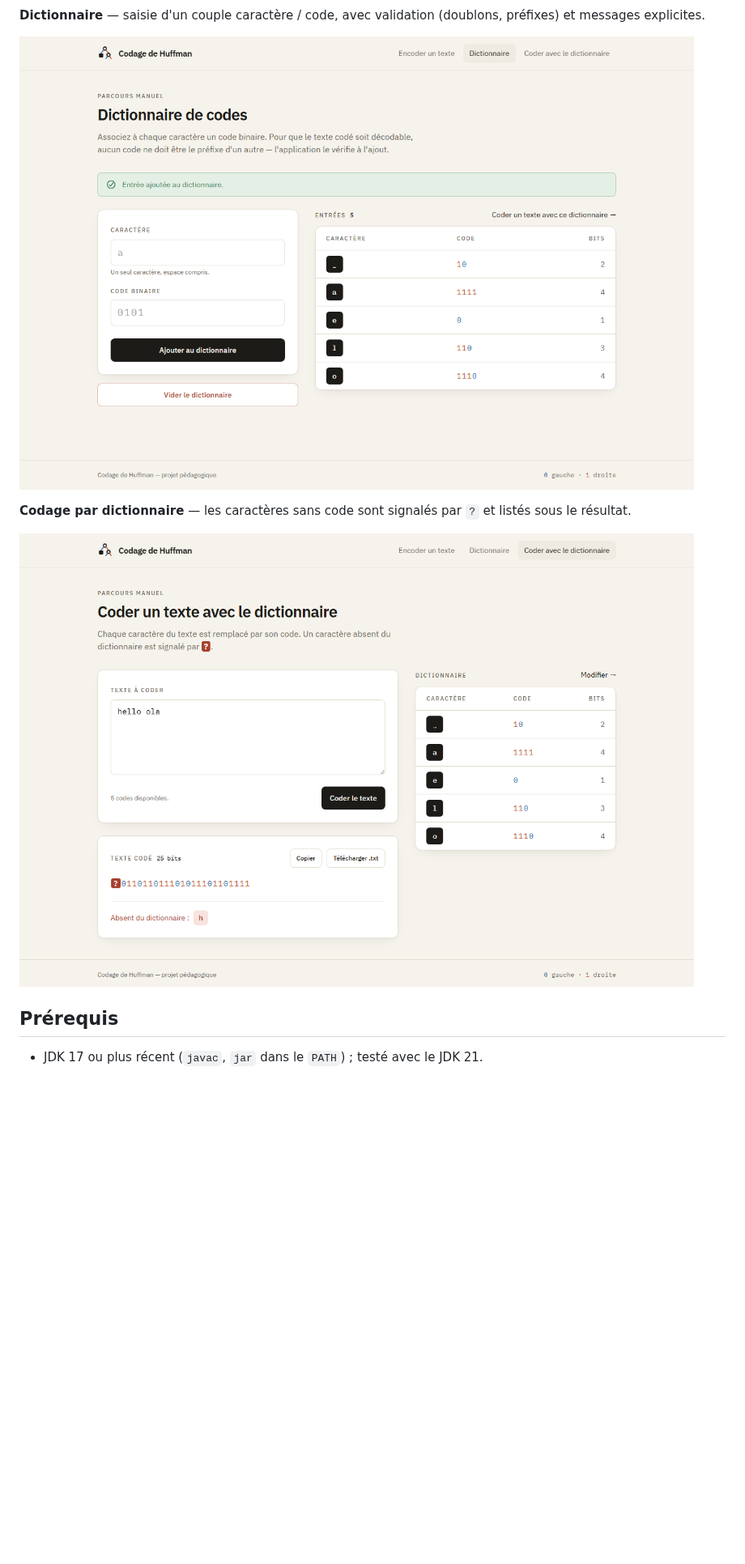
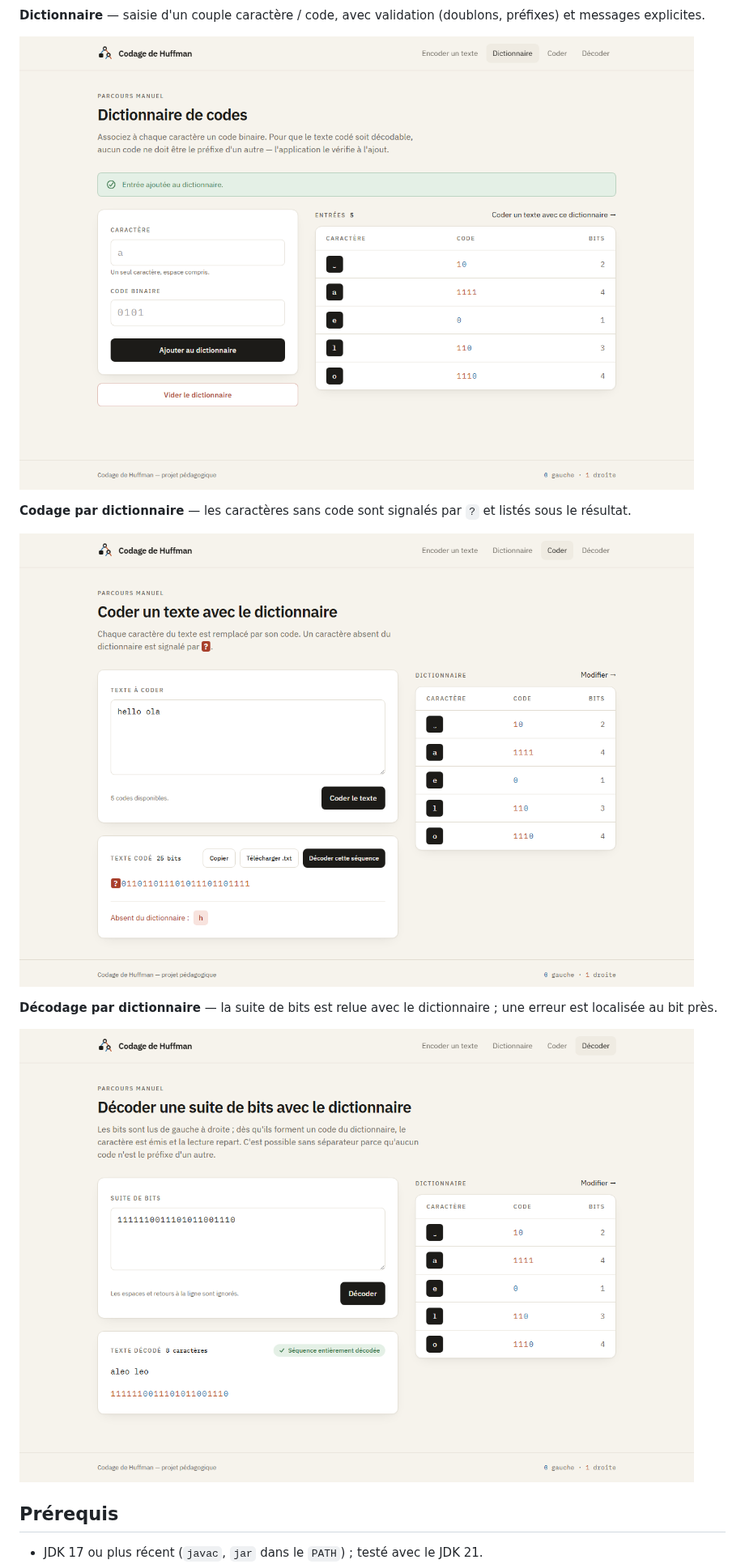
Before and after one commit to Hery0019/huffman, a Markdown page: README.md, the part around one of its changes. Shown at 81% size. GitHub-like rendering; pictures changed too: docs/screenshots/codage.png, docs/screenshots/decodage.png (added), docs/screenshots/dictionnaire.png; blank space fills up the shorter version.

```diff
--- a/README.md
+++ b/README.md
@@ -33,6 +33,10 @@ table des fréquences et codes, arbre de Huffman avec les bits sur les arêtes.
 **Codage par dictionnaire** — les caractères sans code sont signalés par `?` et listés sous le résultat.
 
 ![Codage par dictionnaire : texte codé et symboles absents](docs/screenshots/codage.png)
+
+**Décodage par dictionnaire** — la suite de bits est relue avec le dictionnaire ; une erreur est localisée au bit près.
+
+![Décodage par dictionnaire : texte décodé et suite de bits](docs/screenshots/decodage.png)
 
 ## Prérequis
 
```
Also changed, not shown: other parts of README.md (+4 -4 lines), docs/screenshots/accueil.png, docs/screenshots/resultat.png.
